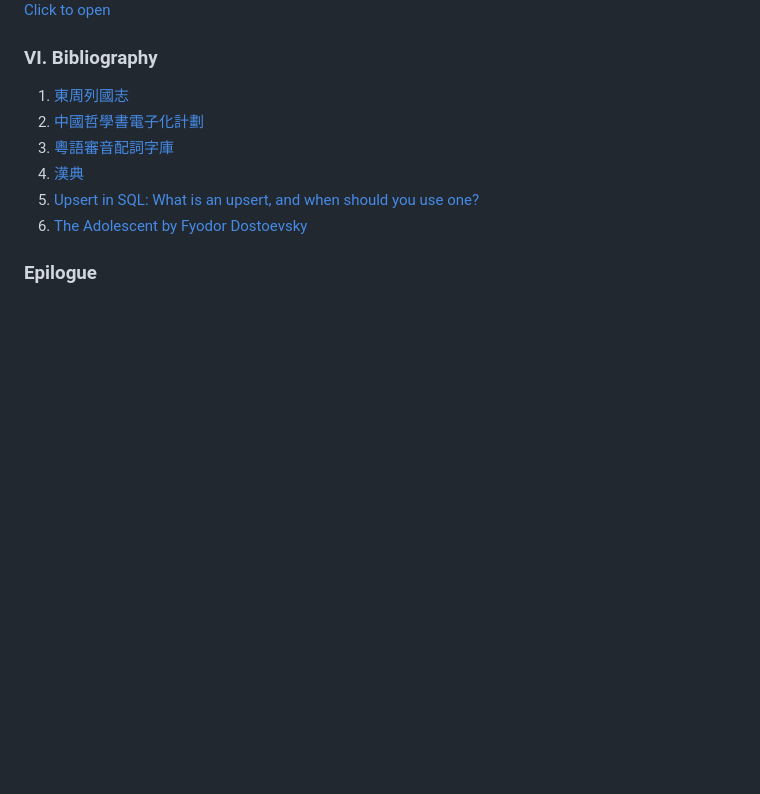
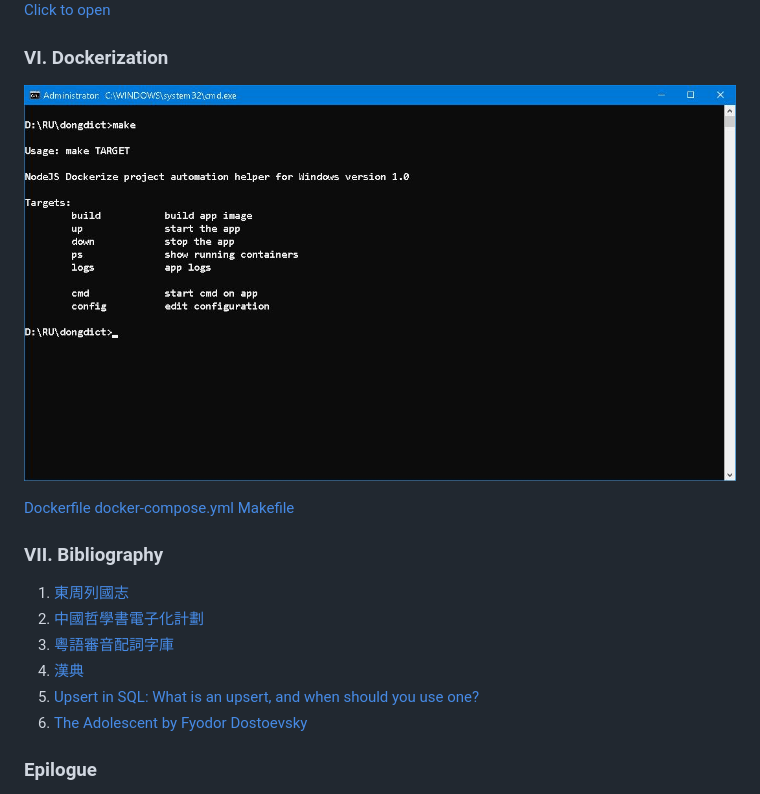
Before and after one commit to Albert0i/DONGDICT, a Markdown page: README.md, the part around the change. Rendered like a GitHub page; pictures changed too: img/make.JPG (added); blank space fills up the shorter version.

Commit message:
add Dockerization section

```diff
--- a/README.md
+++ b/README.md
@@ -124,7 +124,15 @@ Hooray! Long yearned dreams suddenly becaomes palpable...
 [Click to open](https://dongdict.onrender.com/)
 
 
-### VI. Bibliography
+### VI. Dockerization
+![alt make](img/make.JPG)
+
+[Dockerfile](./Dockerfile)
+[docker-compose.yml](./docker-compose.yml)
+[Makefile](./Makefile)
+
+
+### VII. Bibliography
 1. [東周列國志](http://www.open-lit.com/book.php?bid=20)
 2. [中國哲學書電子化計劃](https://ctext.org/zh)
 3. [粵語審音配詞字庫](https://humanum.arts.cuhk.edu.hk/Lexis/lexi-can/)
```
